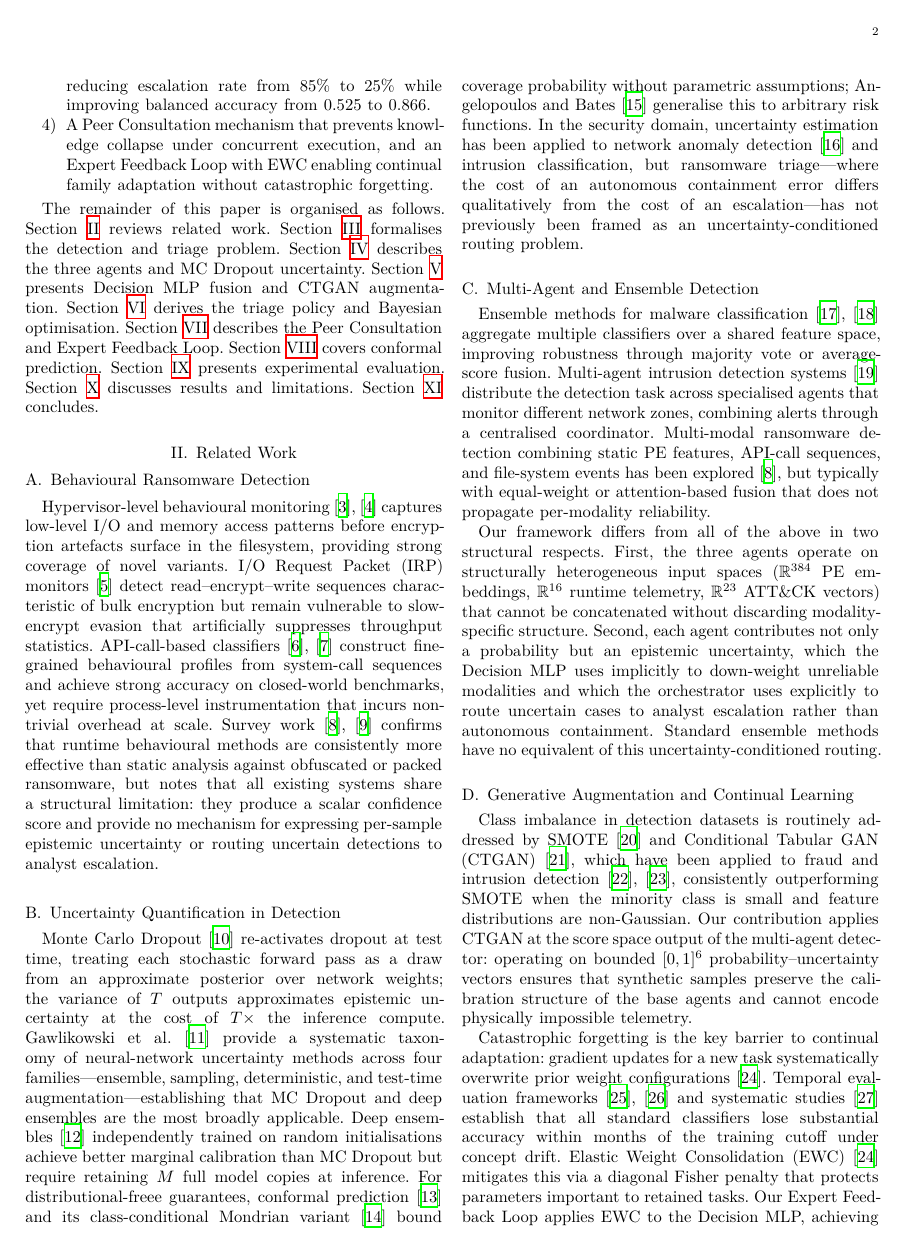
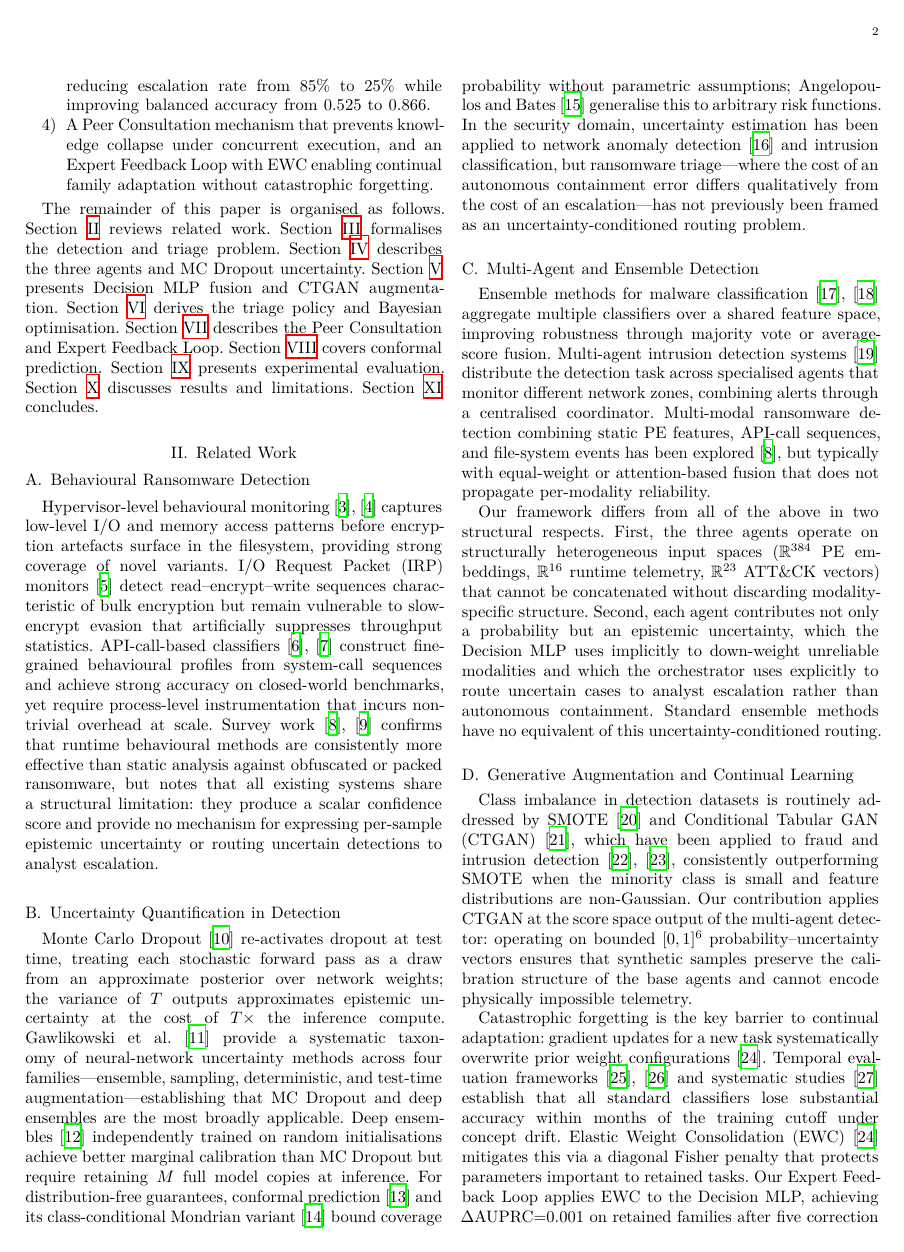
Before and after one commit to Henrinnes/Agentic_SABRE, a LaTeX paper (TIFS3_Submission/Main.tex): page 2 of 13. The pictures show the PDF file TIFS3_Submission/Main.pdf that the author committed with the source.

Commit message:
Fix 8 consistency issues found in review (numbers, typo, notation, references)

```diff
--- a/TIFS3_Submission/Main.tex
+++ b/TIFS3_Submission/Main.tex
@@ -82,7 +82,7 @@ Loop with Elastic Weight Consolidation enables continual adaptation to novel
 families with negligible catastrophic forgetting
 ($\Delta\text{AUPRC}{=}0.001$). Evaluated across four generalisation axes
 over six independent seeds on RanSMAP, RDset, and RansKnow, the framework
-achieves AUROC $0.996$ on static PE detection, AUROC $0.963$ on runtime
+achieves AUROC $0.996$ on static PE detection, AUROC $0.961$ on runtime
 behavioural detection, and AUROC $0.980$ under temporal holdout. A Mondrian
 conformal prediction wrapper provides distribution-free coverage guarantees,
 auto-classifying $77\%$ of traffic at $99\%$ coverage.
@@ -200,7 +200,7 @@ Dropout and deep ensembles are the most broadly applicable.
 Deep ensembles~\cite{lakshminarayanan_simple_2017} independently trained on
 random initialisations achieve better marginal calibration than MC Dropout
 but require retaining $M$ full model copies at inference.
-For distributional-freee guarantees, conformal prediction~\cite{papadopoulos_icp_2002}
+For distribution-free guarantees, conformal prediction~\cite{papadopoulos_icp_2002}
 and its class-conditional Mondrian variant~\cite{vovk_mondrian_2003} bound
 coverage probability without parametric assumptions; Angelopoulos and
 Bates~\cite{angelopoulos_conformal_risk_2022} generalise this to arbitrary
@@ -897,7 +899,7 @@ The Semantic Agent ($0.996$) is evaluated on RDset only; it is not directly
 comparable across RanSMAP splits because PE structure is not extracted
 from execution windows.
 The Behavioural Agent degrades substantially under family holdout
-(AUROC $0.706$), confirming that unseen ransomware families exhibit
+(AUROC $0.707$), confirming that unseen ransomware families exhibit
 distributional shift in I/O telemetry space.
 Decision MLP fusion improves on the Behavioural Agent in all splits where
 the Knowledge Agent provides complementary signal
@@ -1362,7 +1364,7 @@ The Behavioural Agent observes superimposed signals, suppressing
 $\hat{p}_{\text{beh}}$ and inflating $\sigma_{\text{beh}}$.
 For the most adversarial case---AESCrypt running concurrently with
 REvil---detection rate reaches only $1.5\%$ without Peer Consultation and
-$4.2\%$ with it (Section~\ref{sec:results_agents}).
+$4.2\%$ with it (Section~\ref{sec:eval}).
 This limitation is shared with Hirano et al.~\cite{hirano2025ransmap}:
 hypervisor-level telemetry without process-level attribution cannot
 cleanly separate concurrent execution traces.
```
Also changed, not shown: TIFS3_Submission/Main.pdf, TIFS3_Submission/Main.tex (10 more changed lines).
